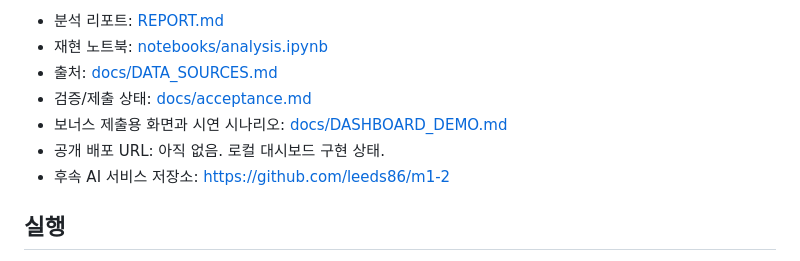
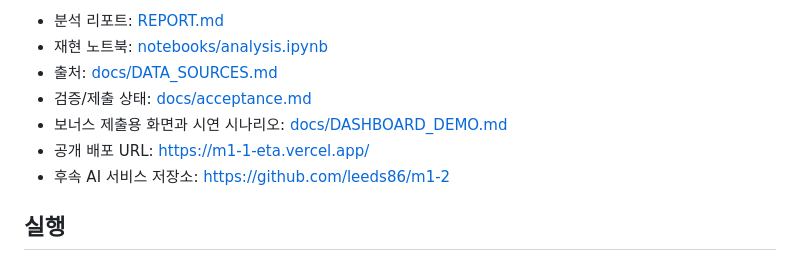
Before and after one commit to leeds86/m1-1, a Markdown page: README.md, the part around the change. GitHub-like rendering.

```diff
--- a/README.md
+++ b/README.md
@@ -7,7 +7,7 @@
 - 출처: [docs/DATA_SOURCES.md](docs/DATA_SOURCES.md)
 - 검증/제출 상태: [docs/acceptance.md](docs/acceptance.md)
 - 보너스 제출용 화면과 시연 시나리오: [docs/DASHBOARD_DEMO.md](docs/DASHBOARD_DEMO.md)
-- 공개 배포 URL: 아직 없음. 로컬 대시보드 구현 상태.
+- 공개 배포 URL: https://m1-1-eta.vercel.app/
 - 후속 AI 서비스 저장소: https://github.com/leeds86/m1-2
 
 ## 실행
```
Also changed, not shown: docs/acceptance.md (+6 -5 lines).
